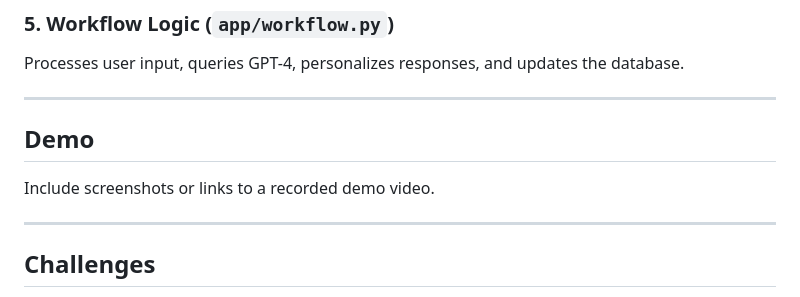
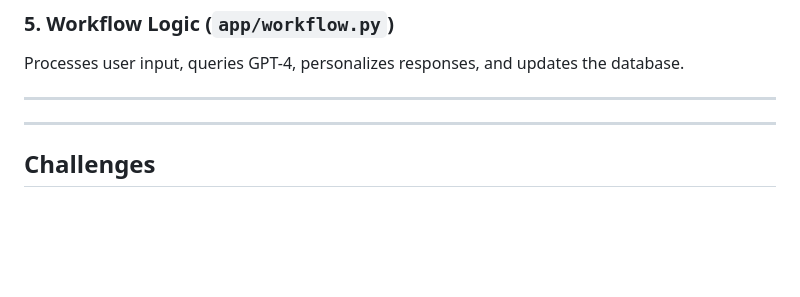
Before and after one commit to amangupta05/-Here-s-a-detailed-README.md-file-you-can-use-for-your-GitHub-repository-Personalized-Learning-Agent, a Markdown page: README.md, the part around the change. Drawn GitHub-style; blank space fills up the shorter version.

```diff
--- a/README.md
+++ b/README.md
@@ -135,8 +135,7 @@ Processes user input, queries GPT-4, personalizes responses, and updates the dat
 
 ---
 
-## **Demo**
-Include screenshots or links to a recorded demo video.
+
 
 ---
 
```
